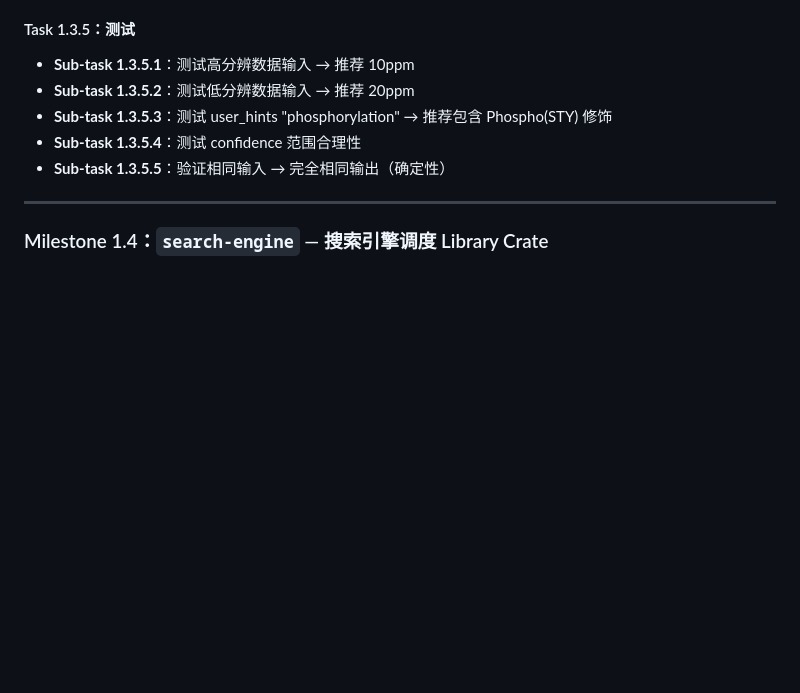
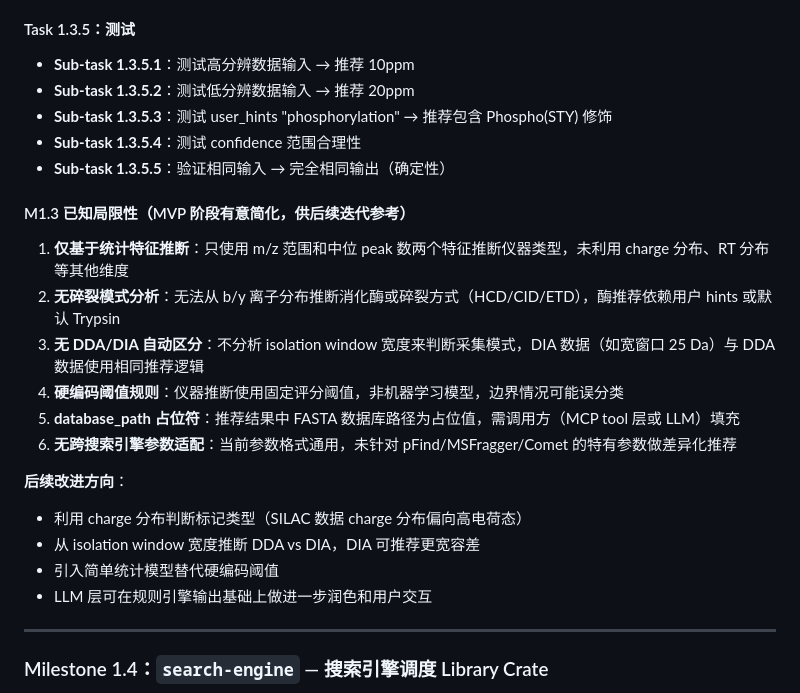
Before and after one commit to verdenmax/proteinCopilot, a Markdown page: tasks/001-mvp-proteomics-search-platform.md, the part around the change. GitHub-like rendering; blank space fills up the shorter version.

Commit message:
docs(tasks): document M1.3 known limitations and future improvements
Add section after M1.3 tests listing 6 known limitations:
no fragmentation analysis, no DDA/DIA distinction, hardcoded
thresholds, placeholder database_path, only 2 features used,
no engine-specific parameter adaptation.

Also add future improvement directions for reference.

Co-authored-by: Copilot <223556219+Copilot@users.noreply.github.com>

```diff
--- a/tasks/001-mvp-proteomics-search-platform.md
+++ b/tasks/001-mvp-proteomics-search-platform.md
@@ -647,6 +647,21 @@ M1.7 (集成验证)    ← 需要所有 MVP Milestone
 - **Sub-task 1.3.5.4**：测试 confidence 范围合理性
 - **Sub-task 1.3.5.5**：验证相同输入 → 完全相同输出（确定性）
 
+#### M1.3 已知局限性（MVP 阶段有意简化，供后续迭代参考）
+
+1. **仅基于统计特征推断**：只使用 m/z 范围和中位 peak 数两个特征推断仪器类型，未利用 charge 分布、RT 分布等其他维度
+2. **无碎裂模式分析**：无法从 b/y 离子分布推断消化酶或碎裂方式（HCD/CID/ETD），酶推荐依赖用户 hints 或默认 Trypsin
+3. **无 DDA/DIA 自动区分**：不分析 isolation window 宽度来判断采集模式，DIA 数据（如宽窗口 25 Da）与 DDA 数据使用相同推荐逻辑
+4. **硬编码阈值规则**：仪器推断使用固定评分阈值，非机器学习模型，边界情况可能误分类
+5. **database_path 占位符**：推荐结果中 FASTA 数据库路径为占位值，需调用方（MCP tool 层或 LLM）填充
+6. **无跨搜索引擎参数适配**：当前参数格式通用，未针对 pFind/MSFragger/Comet 的特有参数做差异化推荐
+
+**后续改进方向**：
+- 利用 charge 分布判断标记类型（SILAC 数据 charge 分布偏向高电荷态）
+- 从 isolation window 宽度推断 DDA vs DIA，DIA 可推荐更宽容差
+- 引入简单统计模型替代硬编码阈值
+- LLM 层可在规则引擎输出基础上做进一步润色和用户交互
+
 ---
 
 ### Milestone 1.4：`search-engine` — 搜索引擎调度 Library Crate
```
